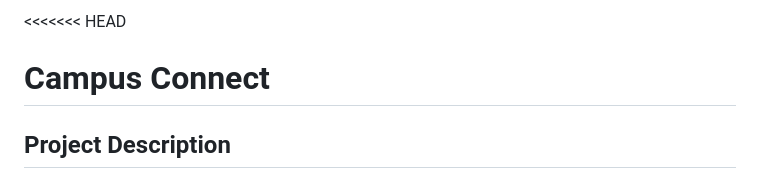
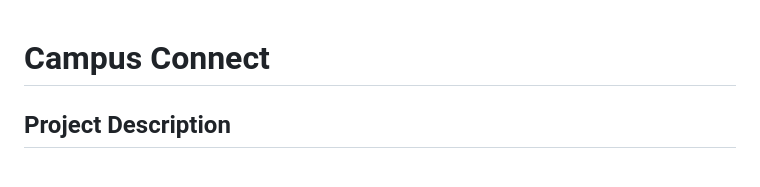
Before and after one commit to haleemairfan/CampusConnect, a Markdown page: README.md, the part around the change. Rendered like a GitHub page.

```diff
--- a/README.md
+++ b/README.md
@@ -1,4 +1,3 @@
-<<<<<<< HEAD
 # **Campus Connect**
 
 
```
